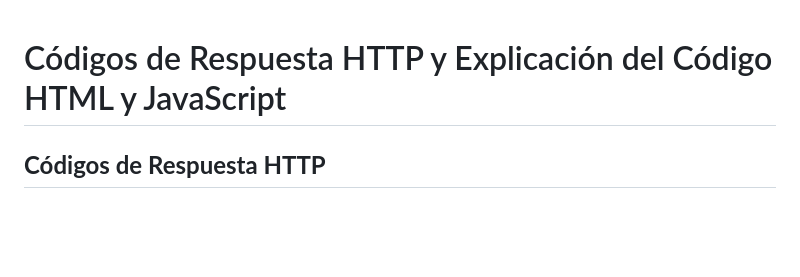
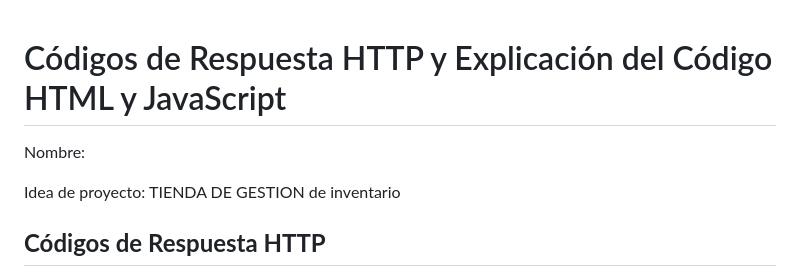
Before and after one commit to diana-herrera-fca/DesarrolloAplicacionesWeb, a Markdown page: Unidad1/README.md, the part around the change. Drawn GitHub-style; blank space fills up the shorter version.

Commit message:
Commit inicial

```diff
--- a/Unidad1/README.md
+++ b/Unidad1/README.md
@@ -1,4 +1,9 @@
+
+
 # Códigos de Respuesta HTTP y Explicación del Código HTML y JavaScript
+Nombre:
+
+Idea de proyecto: TIENDA DE GESTION de inventario
 
 ## **Códigos de Respuesta HTTP**
 
```
